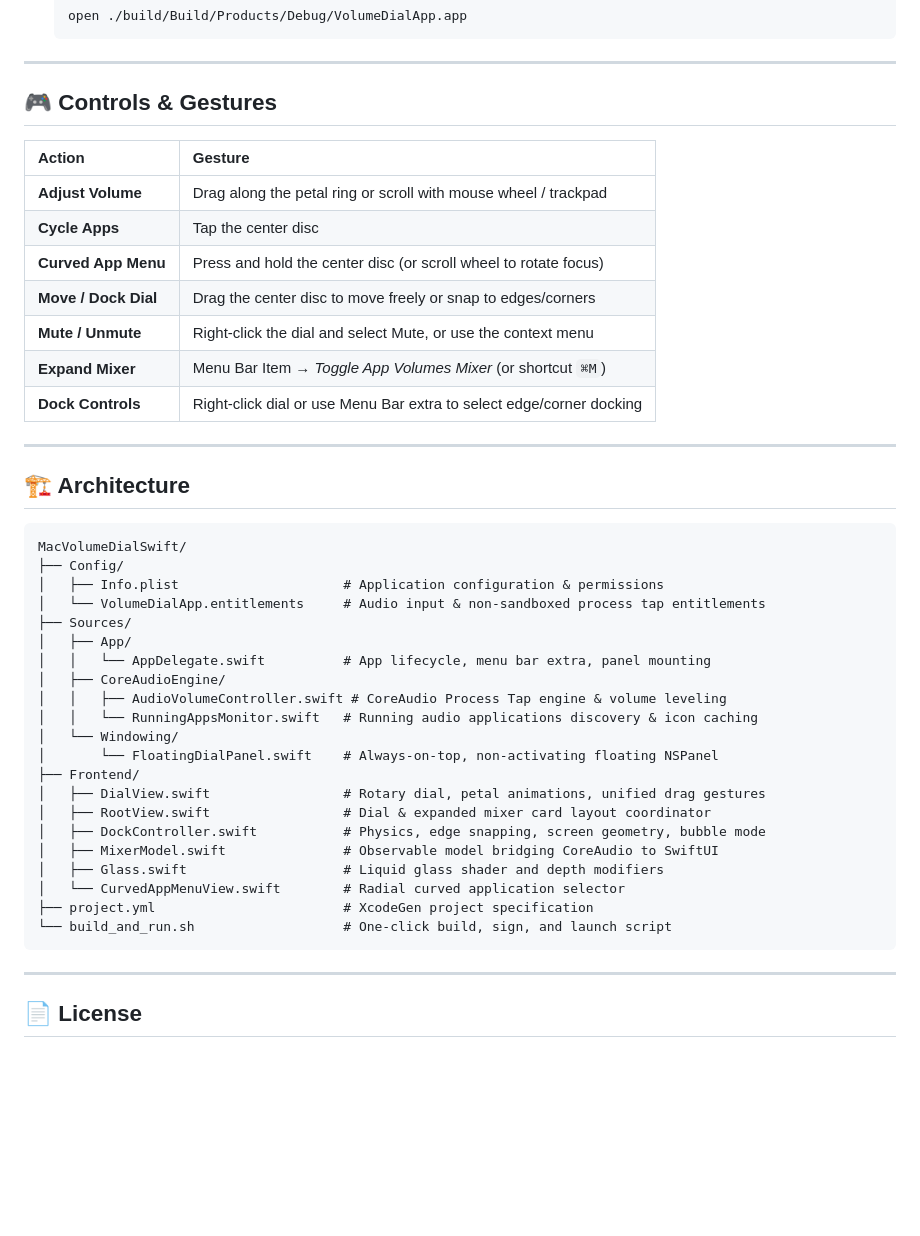
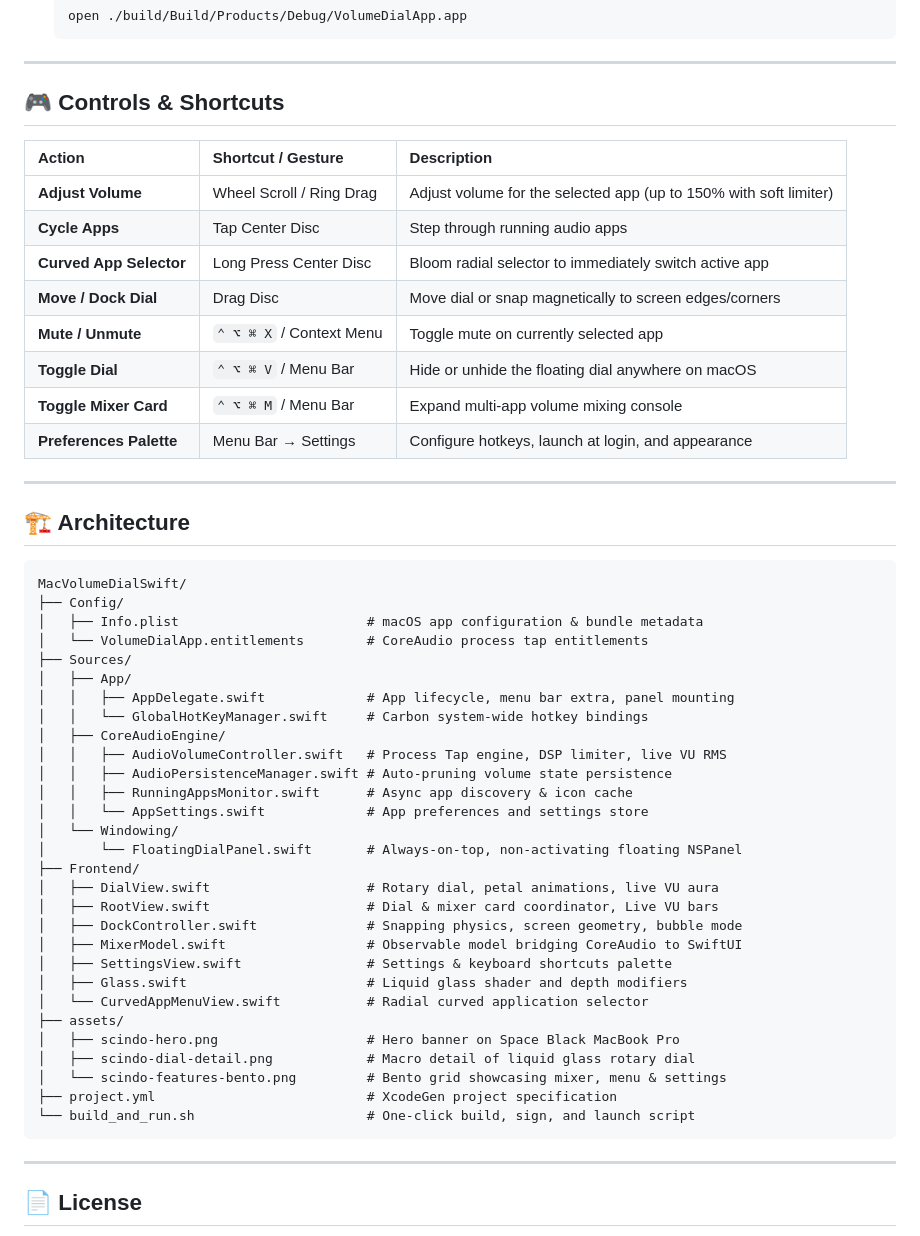
Before and after one commit to mythreyen/scindo, a Markdown page: README.md, the part around one of its changes. Rendered like a GitHub page; blank space fills up the shorter version.

````diff
--- a/README.md
+++ b/README.md
@@ -69,17 +92,18 @@ Run the included build script to generate the Xcode project, compile, apply the
 
 ---
 
-## 🎮 Controls & Gestures
+## 🎮 Controls & Shortcuts
 
-| Action | Gesture |
-| :--- | :--- |
-| **Adjust Volume** | Drag along the petal ring or scroll with mouse wheel / trackpad |
-| **Cycle Apps** | Tap the center disc |
-| **Curved App Menu** | Press and hold the center disc (or scroll wheel to rotate focus) |
-| **Move / Dock Dial** | Drag the center disc to move freely or snap to edges/corners |
-| **Mute / Unmute** | Right-click the dial and select Mute, or use the context menu |
-| **Expand Mixer** | Menu Bar Item → *Toggle App Volumes Mixer* (or shortcut `⌘M`) |
-| **Dock Controls** | Right-click dial or use Menu Bar extra to select edge/corner docking |
+| Action | Shortcut / Gesture | Description |
+| :--- | :--- | :--- |
+| **Adjust Volume** | Wheel Scroll / Ring Drag | Adjust volume for the selected app (up to 150% with soft limiter) |
+| **Cycle Apps** | Tap Center Disc | Step through running audio apps |
+| **Curved App Selector** | Long Press Center Disc | Bloom radial selector to immediately switch active app |
+| **Move / Dock Dial** | Drag Disc | Move dial or snap magnetically to screen edges/corners |
+| **Mute / Unmute** | `⌃ ⌥ ⌘ X` / Context Menu | Toggle mute on currently selected app |
+| **Toggle Dial** | `⌃ ⌥ ⌘ V` / Menu Bar | Hide or unhide the floating dial anywhere on macOS |
+| **Toggle Mixer Card** | `⌃ ⌥ ⌘ M` / Menu Bar | Expand multi-app volume mixing console |
+| **Preferences Palette**| Menu Bar → Settings | Configure hotkeys, launch at login, and appearance |
 
 ---
 
@@ -88,25 +112,33 @@ Run the included build script to generate the Xcode project, compile, apply the
 ```
 MacVolumeDialSwift/
 ├── Config/
-│   ├── Info.plist                     # Application configuration & permissions
-│   └── VolumeDialApp.entitlements     # Audio input & non-sandboxed process tap entitlements
+│   ├── Info.plist                        # macOS app configuration & bundle metadata
+│   └── VolumeDialApp.entitlements        # CoreAudio process tap entitlements
 ├── Sources/
 │   ├── App/
-│   │   └── AppDelegate.swift          # App lifecycle, menu bar extra, panel mounting
+│   │   ├── AppDelegate.swift             # App lifecycle, menu bar extra, panel mounting
+│   │   └── GlobalHotKeyManager.swift     # Carbon system-wide hotkey bindings
 │   ├── CoreAudioEngine/
-│   │   ├── AudioVolumeController.swift # CoreAudio Process Tap engine & volume leveling
-│   │   └── RunningAppsMonitor.swift   # Running audio applications discovery & icon caching
+│   │   ├── AudioVolumeController.swift   # Process Tap engine, DSP limiter, live VU RMS
+│   │   ├── AudioPersistenceManager.swift # Auto-pruning volume state persistence
+│   │   ├── RunningAppsMonitor.swift      # Async app discovery & icon cache
+│   │   └── AppSettings.swift             # App preferences and settings store
 │   └── Windowing/
-│       └── FloatingDialPanel.swift    # Always-on-top, non-activating floating NSPanel
+│       └── FloatingDialPanel.swift       # Always-on-top, non-activating floating NSPanel
 ├── Frontend/
-│   ├── DialView.swift                 # Rotary dial, petal animations, unified drag gestures
-│   ├── RootView.swift                 # Dial & expanded mixer card layout coordinator
-│   ├── DockController.swift           # Physics, edge snapping, screen geometry, bubble mode
-│   ├── MixerModel.swift               # Observable model bridging CoreAudio to SwiftUI
-│   ├── Glass.swift                    # Liquid glass shader and depth modifiers
-│   └── CurvedAppMenuView.swift        # Radial curved application selector
-├── project.yml                        # XcodeGen project specification
-└── build_and_run.sh                   # One-click build, sign, and launch script
+│   ├── DialView.swift                    # Rotary dial, petal animations, live VU aura
+│   ├── RootView.swift                    # Dial & mixer card coordinator, Live VU bars
+│   ├── DockController.swift              # Snapping physics, screen geometry, bubble mode
+│   ├── MixerModel.swift                  # Observable model bridging CoreAudio to SwiftUI
+│   ├── SettingsView.swift                # Settings & keyboard shortcuts palette
+│   ├── Glass.swift                       # Liquid glass shader and depth modifiers
+│   └── CurvedAppMenuView.swift           # Radial curved application selector
+├── assets/
+│   ├── scindo-hero.png                   # Hero banner on Space Black MacBook Pro
+│   ├── scindo-dial-detail.png            # Macro detail of liquid glass rotary dial
+│   └── scindo-features-bento.png         # Bento grid showcasing mixer, menu & settings
+├── project.yml                           # XcodeGen project specification
+└── build_and_run.sh                      # One-click build, sign, and launch script
 ```
 
 ---
````
Also changed, not shown: other parts of README.md (+43 -20 lines), assets/scindo-dial-detail.png (added), assets/scindo-features-bento.png (added), assets/scindo-hero.png (added).
